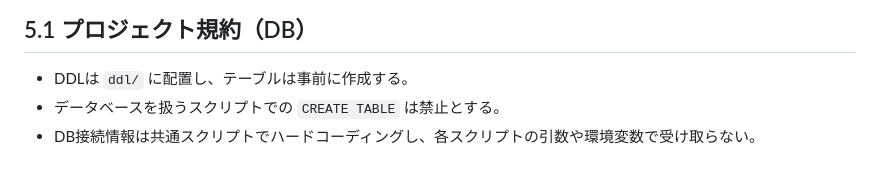
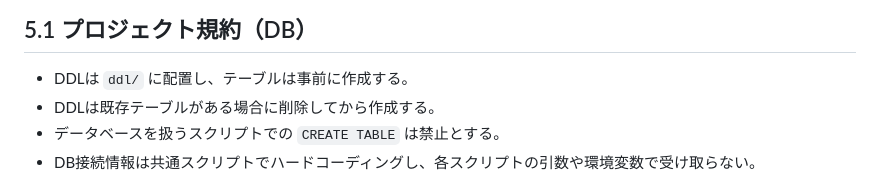
Before and after one commit to nori-tama/tradesystem-rpi, a Markdown page: docs/10_システム仕様書.md, the part around the change. Drawn GitHub-style.

Commit message:
DDLのプロジェクト規約に既存テーブル削除後の作成に関する項目を追加

```diff
--- a/docs/10_システム仕様書.md
+++ b/docs/10_システム仕様書.md
@@ -40,6 +40,7 @@
 
 ## 5.1 プロジェクト規約（DB）
 - DDLは `ddl/` に配置し、テーブルは事前に作成する。
+- DDLは既存テーブルがある場合に削除してから作成する。
 - データベースを扱うスクリプトでの `CREATE TABLE` は禁止とする。
 - DB接続情報は共通スクリプトでハードコーディングし、各スクリプトの引数や環境変数で受け取らない。
 
```
